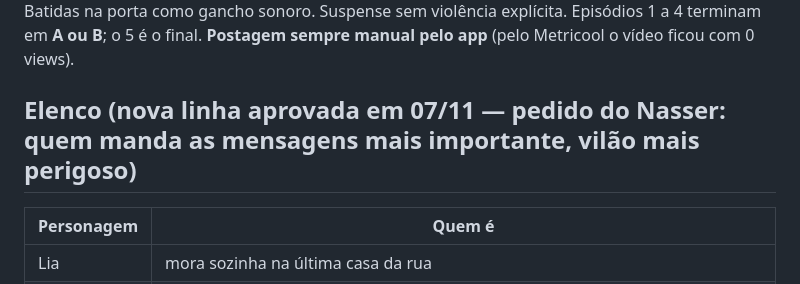
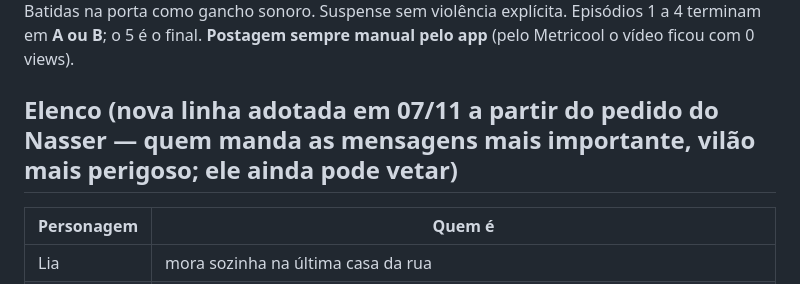
Before and after one commit to nasserthehamad/nasserthehamad.github.io, a Markdown page: producao/porta-biblia.md, the part around the change. Rendered like a GitHub page.

Commit message:
bíblia: nova linha adotada (não aprovada formalmente)
Co-Authored-By: Claude Opus 5.5 <noreply@anthropic.com>
Claude-Session: https://claude.ai/code/session_01XfaN9gDRBqL3HLH3nehadv

```diff
--- a/producao/porta-biblia.md
+++ b/producao/porta-biblia.md
@@ -5,7 +5,7 @@ legenda palavra por palavra, narração ElevenLabs (voz **Jhony Tygas**, `FhdOWg
 tags `[softly]`, `[whispers]`, `[dramatically]`). Batidas na porta como gancho sonoro. Suspense sem violência explícita.
 Episódios 1 a 4 terminam em **A ou B**; o 5 é o final. **Postagem sempre manual pelo app** (pelo Metricool o vídeo ficou com 0 views).
 
-## Elenco (nova linha aprovada em 07/11 — pedido do Nasser: quem manda as mensagens mais importante, vilão mais perigoso)
+## Elenco (nova linha adotada em 07/11 a partir do pedido do Nasser — quem manda as mensagens mais importante, vilão mais perigoso; ele ainda pode vetar)
 
 | Personagem | Quem é |
 | --- | --- |
```
